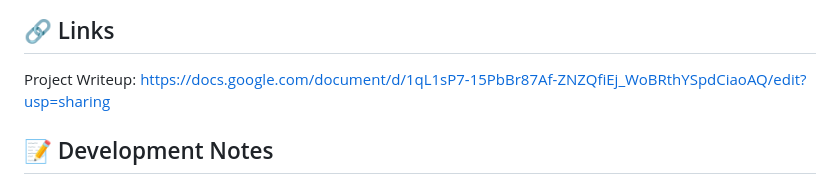
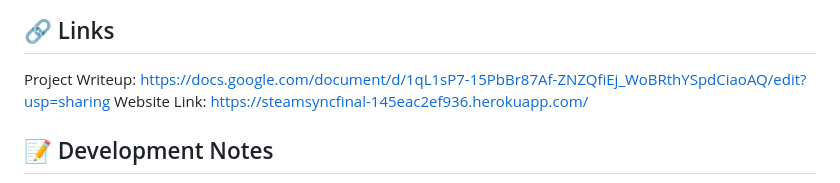
Before and after one commit to CEN4010-Fall2023-Prin-Soft-Eng/SteamSync, a Markdown page: README.md, the part around the change. GitHub-like rendering.

```diff
--- a/README.md
+++ b/README.md
@@ -79,6 +79,7 @@
 
 ## 🔗 Links
 Project Writeup: https://docs.google.com/document/d/1qL1sP7-15PbBr87Af-ZNZQfiEj_WoBRthYSpdCiaoAQ/edit?usp=sharing
+Website Link: https://steamsyncfinal-145eac2ef936.herokuapp.com/
 
 ## 📝 Development Notes
 The development of **SteamSync**'s recommendation engine was a complex task that involved navigating a large dataset of games and diverse user preferences. Our experience with the Steam API brought valuable insights and improvements to our platform.
```
